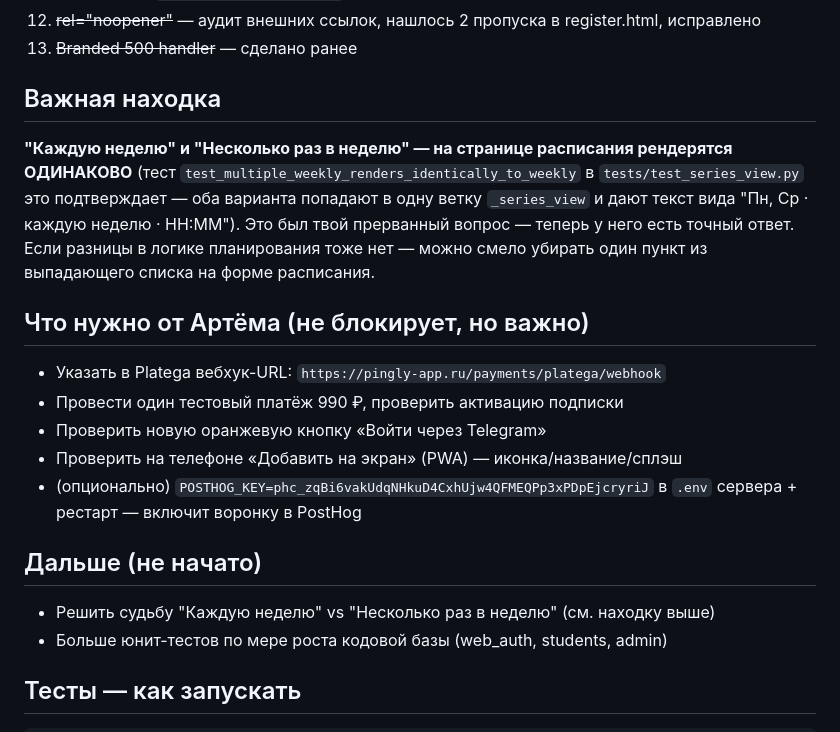
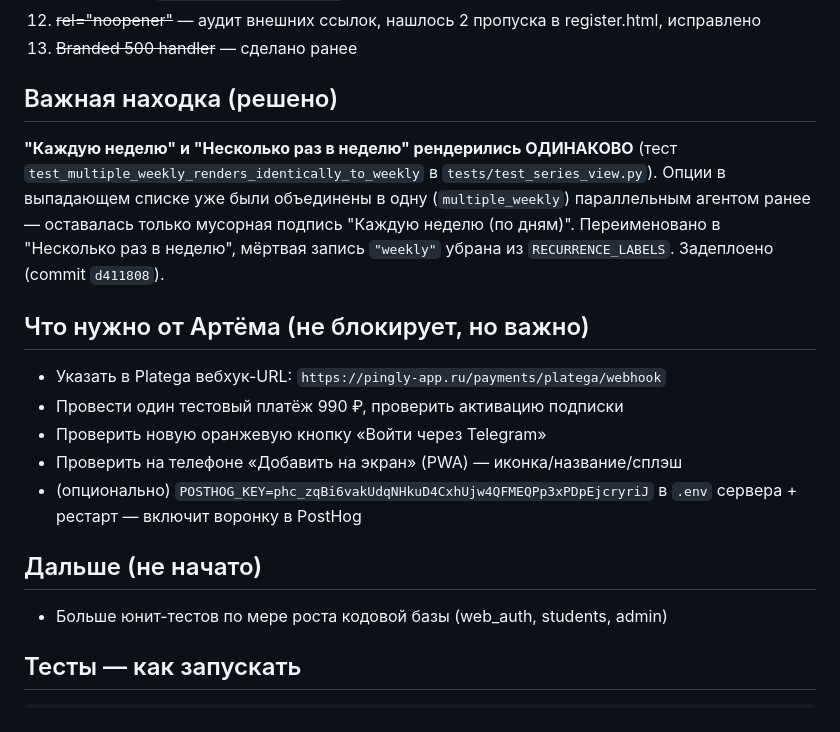
Before and after one commit to artemtit/Pingly, a Markdown page: BACKLOG.md, the part around the change. Rendered like a GitHub page.

Commit message:
Backlog: mark weekly/multiple_weekly finding as resolved

```diff
--- a/BACKLOG.md
+++ b/BACKLOG.md
@@ -15,8 +15,8 @@
 12. ~~rel="noopener"~~ — аудит внешних ссылок, нашлось 2 пропуска в register.html, исправлено
 13. ~~Branded 500 handler~~ — сделано ранее
 
-## Важная находка
-**"Каждую неделю" и "Несколько раз в неделю" — на странице расписания рендерятся ОДИНАКОВО** (тест `test_multiple_weekly_renders_identically_to_weekly` в `tests/test_series_view.py` это подтверждает — оба варианта попадают в одну ветку `_series_view` и дают текст вида "Пн, Ср · каждую неделю · HH:MM"). Это был твой прерванный вопрос — теперь у него есть точный ответ. Если разницы в логике планирования тоже нет — можно смело убирать один пункт из выпадающего списка на форме расписания.
+## Важная находка (решено)
+**"Каждую неделю" и "Несколько раз в неделю" рендерились ОДИНАКОВО** (тест `test_multiple_weekly_renders_identically_to_weekly` в `tests/test_series_view.py`). Опции в выпадающем списке уже были объединены в одну (`multiple_weekly`) параллельным агентом ранее — оставалась только мусорная подпись "Каждую неделю (по дням)". Переименовано в "Несколько раз в неделю", мёртвая запись `"weekly"` убрана из `RECURRENCE_LABELS`. Задеплоено (commit `d411808`).
 
 ## Что нужно от Артёма (не блокирует, но важно)
 - Указать в Platega вебхук-URL: `https://pingly-app.ru/payments/platega/webhook`
@@ -26,7 +26,6 @@
 - (опционально) `POSTHOG_KEY=phc_zqBi6vakUdqNHkuD4CxhUjw4QFMEQPp3xPDpEjcryriJ` в `.env` сервера + рестарт — включит воронку в PostHog
 
 ## Дальше (не начато)
-- Решить судьбу "Каждую неделю" vs "Несколько раз в неделю" (см. находку выше)
 - Больше юнит-тестов по мере роста кодовой базы (web_auth, students, admin)
 
 ## Тесты — как запускать
```
